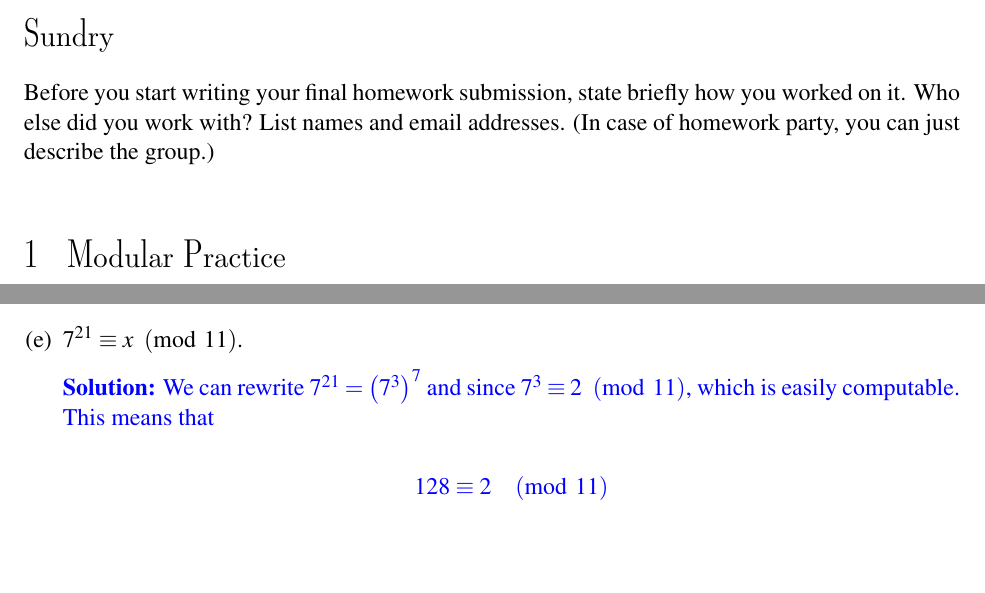
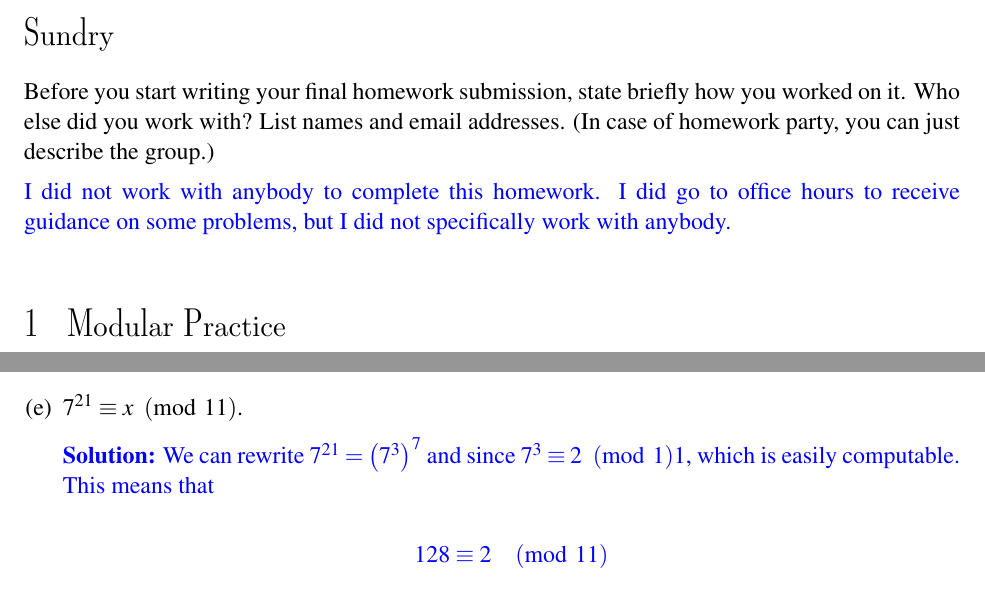
Before and after one commit to zErAfFe1738/CS-70, a LaTeX problem sheet (HW4/hw04-student.tex): two parts of pages 1 and 2 of 10, joined at a grey line, cut so that both start at the same text, the shorter picture padded with empty space. Compiled offline with LaTeX, dvips and Ghostscript.

```diff
--- a/HW4/hw04-student.tex
+++ b/HW4/hw04-student.tex
@@ -13,6 +13,9 @@
 
 \section*{Sundry}
 Before you start writing your final homework submission, state briefly how you worked on it.  Who else did you work with?  List names and email addresses.  (In case of homework party, you can just describe the group.)
+
+
+{\color{blue}{I did not work with anybody to complete this homework. I did go to office hours to receive guidance on some problems, but I did not specifically work with anybody.}}
 
 \vspace{15pt}
 
@@ -60,7 +63,7 @@
 \Part $7^{21} \equiv x \pmod{11}$.
 
 \begin{solution}
-  We can rewrite $7^{21} = \left(7^{3}\right)^7$ and since $7^3 \equiv 2 \pmod{11}$, which is easily computable. This means that
+  We can rewrite $7^{21} = \left(7^{3}\right)^7$ and since $7^3 \equiv 2 \pmod 11}$, which is easily computable. This means that
 
   \[ 128 \equiv 2 \pmod {11}\]
 
```
Also changed, not shown: HW4/hw04-student.pdf, 5 other files.
